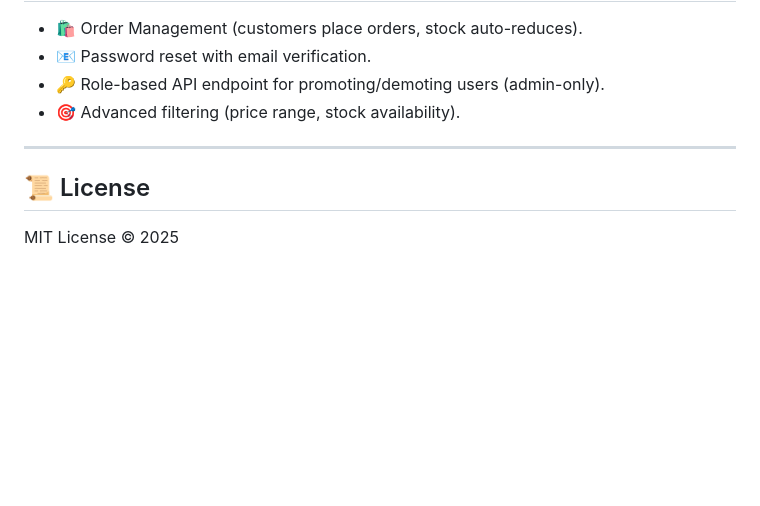
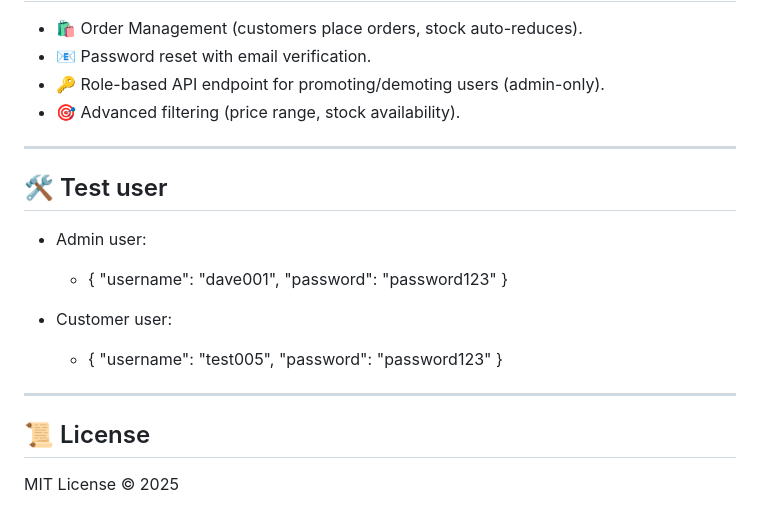
Before and after one commit to Vohiro/BE-Capstone-Project-E-commerce-Product-API, a Markdown page: README.md, the part around one of its changes. Drawn GitHub-style; blank space fills up the shorter version.

Commit message:
updated the readme file to add admin user for test purposer

```diff
--- a/README.md
+++ b/README.md
@@ -152,5 +152,20 @@ This backend is **role-based**:
 
 ---
 
+## 🛠 Test user
+-  Admin user:
+    - {
+        "username": "dave001",
+        "password": "password123"
+        }
+
+-  Customer user:
+    - {
+        "username": "test005",
+        "password": "password123"
+        }
+
+---
+
 ## 📜 License
 MIT License © 2025
```
Also changed, not shown: other parts of README.md (+4 -4 lines).
